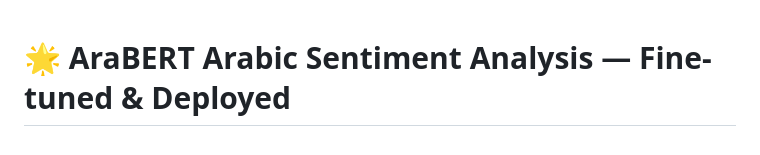
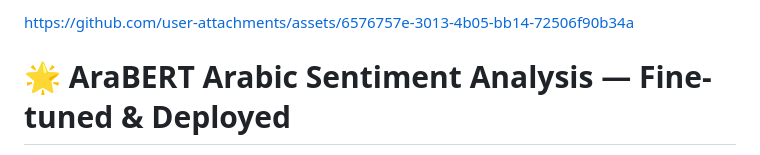
Before and after one commit to nourayman21k/ArabBERT-fine-tuning, a Markdown page: README.md, the part around the change. Rendered like a GitHub page.

Commit message:
Update README with project link and description
Added project link and updated project description.

```diff
--- a/README.md
+++ b/README.md
@@ -1,3 +1,7 @@
+
+https://github.com/user-attachments/assets/6576757e-3013-4b05-bb14-72506f90b34a
+
+
 # 🌟 AraBERT Arabic Sentiment Analysis — Fine-tuned & Deployed
 
 A complete end-to-end Arabic NLP project: fine-tuning `aubmindlab/bert-base-arabertv02` on 250,000 Arabic hotel reviews for 3-class sentiment classification, then packaging the result into a production-ready REST API served via Docker.
```
